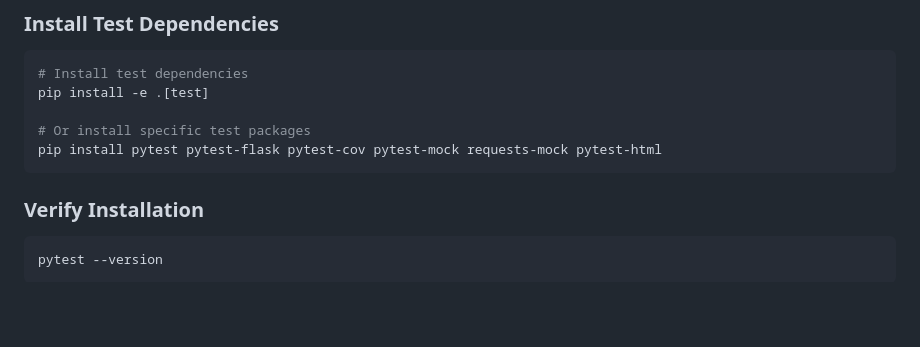
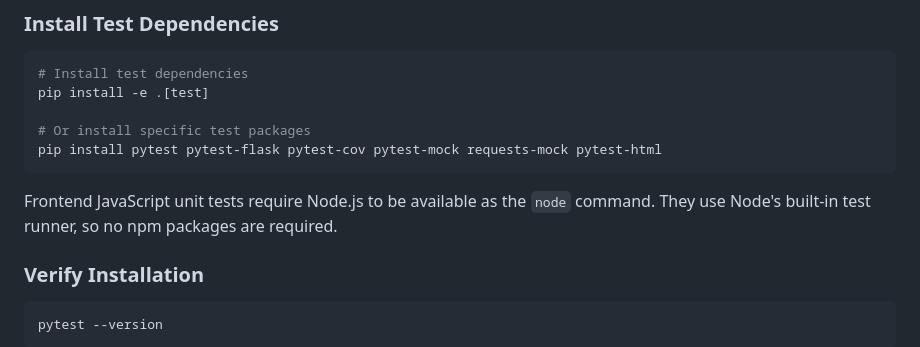
Before and after one commit to harperreed/weather-dashboard, a Markdown page: TESTING.md, the part around the change. Drawn GitHub-style; blank space fills up the shorter version.

Commit message:
docs: note frontend test requirement

````diff
--- a/TESTING.md
+++ b/TESTING.md
@@ -40,6 +40,8 @@ pip install -e .[test]
 # Or install specific test packages
 pip install pytest pytest-flask pytest-cov pytest-mock requests-mock pytest-html
 ```
+
+Frontend JavaScript unit tests require Node.js to be available as the `node` command. They use Node's built-in test runner, so no npm packages are required.
 
 ### Verify Installation
 
````
